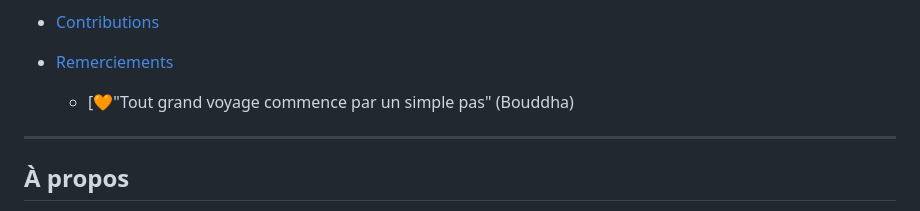
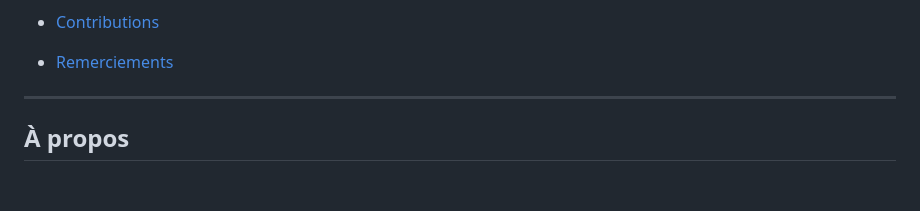
Before and after one commit to AlexNesvit/ECF-FrontDWWM-2024, a Markdown page: README.md, the part around the change. GitHub-like rendering; blank space fills up the shorter version.

```diff
--- a/README.md
+++ b/README.md
@@ -19,7 +19,6 @@
 - [Prochaines étapes](#prochaines-étapes)
 - [Contributions](#contributions)
 - [Remerciements](#remerciements)
-  - [🧡"Tout grand voyage commence par un simple pas" (Bouddha)
 
 ---
 
```
